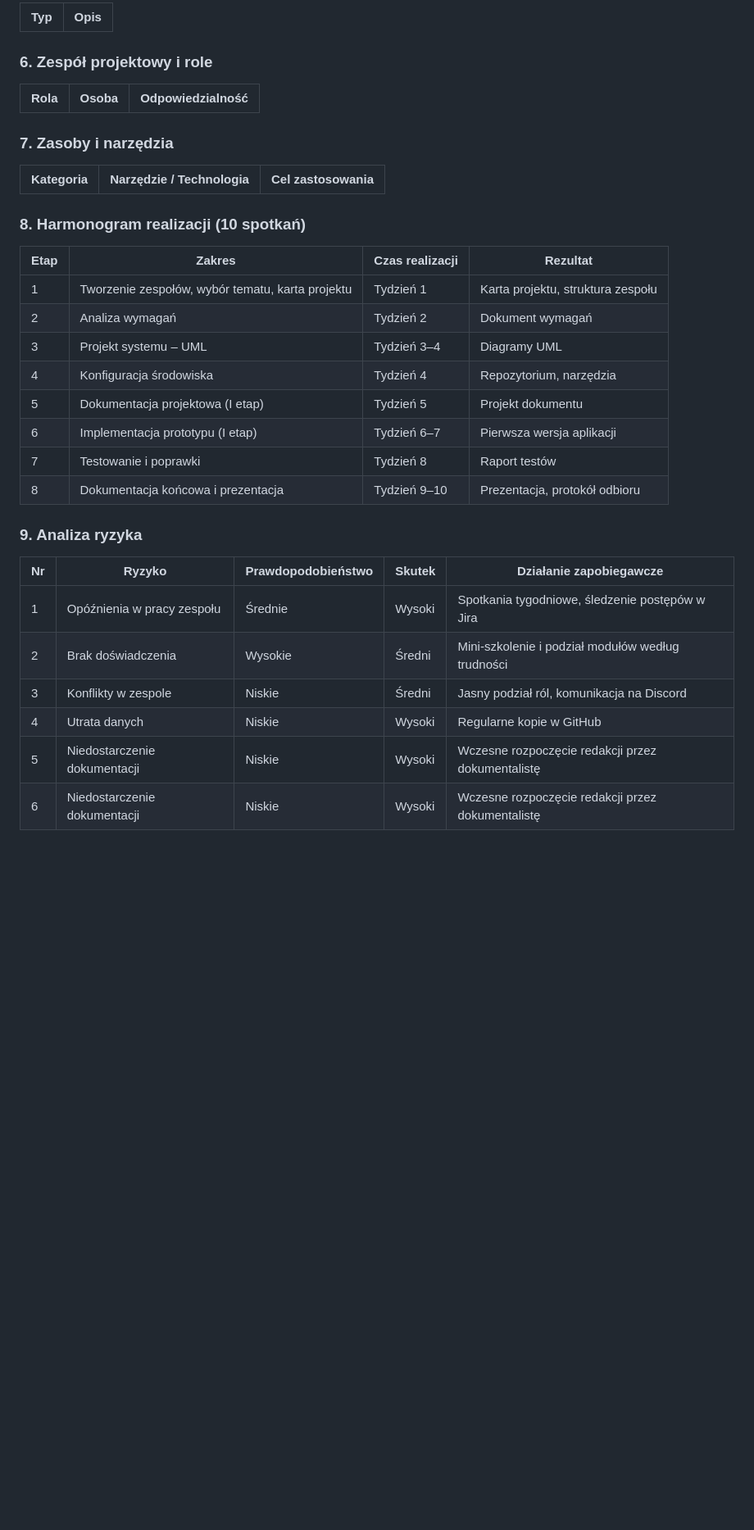
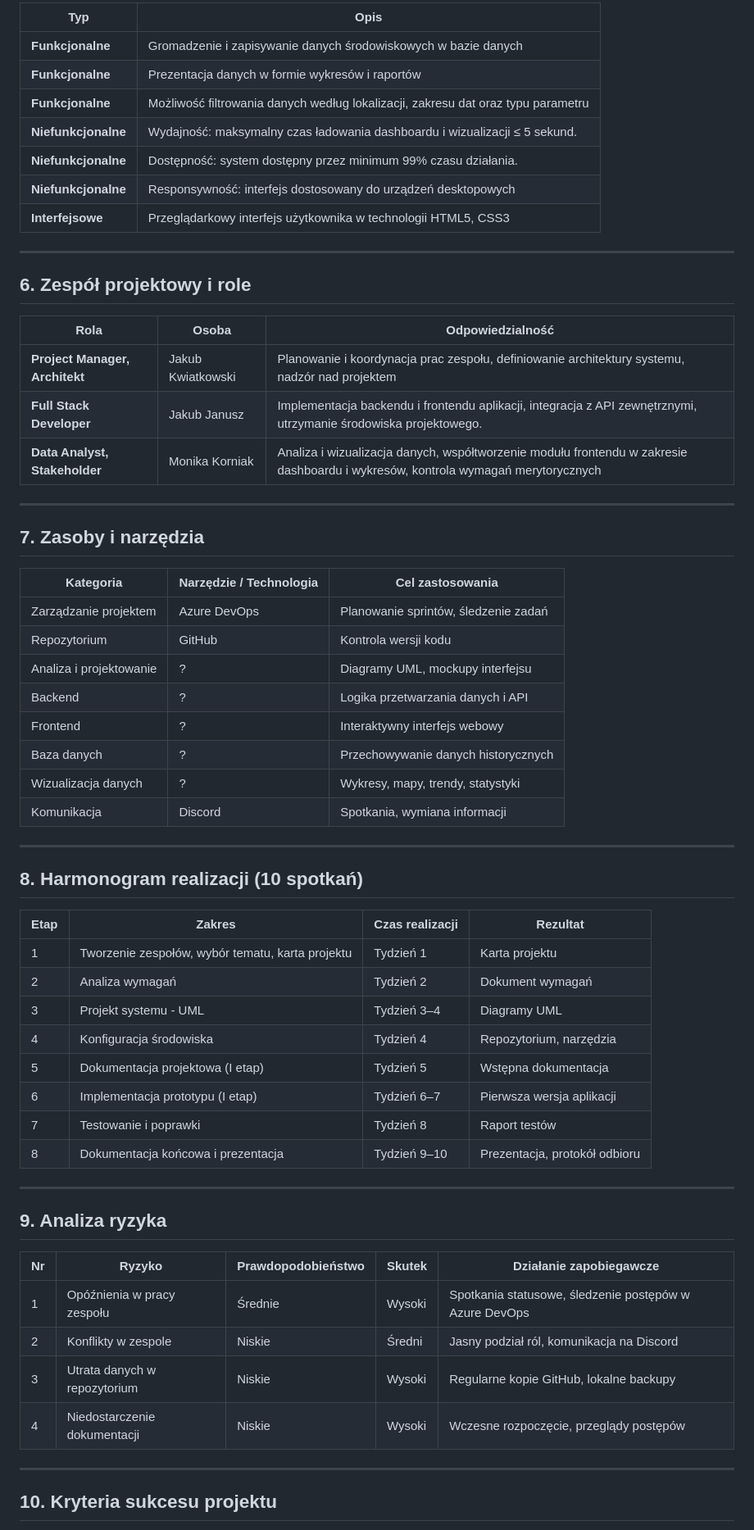
Before and after one commit to ajbisoft/puw-zpz, a Markdown page: Karta_projektu.md, the part around one of its changes. Shown at 82% size. Rendered like a GitHub page; blank space fills up the shorter version.

Commit message:
Aktualizacja karty projektu

```diff
--- a/Karta_projektu.md
+++ b/Karta_projektu.md
@@ -35,42 +62,67 @@ Aplikacja będzie pobierać dane z zewnętrznych źródeł (API meteorologiczne)
 
-Typ | Opis
----------------------------|-----------------------------------------------------------------------------------
+| Typ | Opis |
+|------|------|
+| **Funkcjonalne** | Gromadzenie i zapisywanie danych środowiskowych w bazie danych |
+| **Funkcjonalne** | Prezentacja danych w formie wykresów i raportów |
+| **Funkcjonalne** | Możliwość filtrowania danych według lokalizacji, zakresu dat oraz typu parametru |
+| **Niefunkcjonalne** | Wydajność: maksymalny czas ładowania dashboardu i wizualizacji ≤ 5 sekund. |
+| **Niefunkcjonalne** | Dostępność: system dostępny przez minimum 99% czasu działania. |
+| **Niefunkcjonalne** | Responsywność: interfejs dostosowany do urządzeń desktopowych |
+| **Interfejsowe** | Przeglądarkowy interfejs użytkownika w technologii HTML5, CSS3 |
+
+---
+
+## 6. Zespół projektowy i role
+
+| Rola | Osoba | Odpowiedzialność |
+|------|--------|------------------|
+| **Project Manager, Architekt** | Jakub Kwiatkowski | Planowanie i koordynacja prac zespołu, definiowanie architektury systemu, nadzór nad projektem |
+| **Full Stack Developer** | Jakub Janusz | Implementacja backendu i frontendu aplikacji, integracja z API zewnętrznymi, utrzymanie środowiska projektowego. |
+| **Data Analyst, Stakeholder** | Monika Korniak | Analiza i wizualizacja danych, współtworzenie modułu frontendu w zakresie dashboardu i wykresów, kontrola wymagań merytorycznych  |
 
 
+---
 
-### 6. Zespół projektowy i role
+## 7. Zasoby i narzędzia
 
-Rola|Osoba|Odpowiedzialność
---------------|-------------------------|-----------------------------------------------------------------------
+| Kategoria | Narzędzie / Technologia | Cel zastosowania |
+|------------|--------------------------|------------------|
+| Zarządzanie projektem | Azure DevOps| Planowanie sprintów, śledzenie zadań |
+| Repozytorium | GitHub | Kontrola wersji kodu |
+| Analiza i projektowanie | ? | Diagramy UML, mockupy interfejsu |
+| Backend | ? | Logika przetwarzania danych i API |
+| Frontend | ? | Interaktywny interfejs webowy |
+| Baza danych | ?| Przechowywanie danych historycznych |
+| Wizualizacja danych | ? | Wykresy, mapy, trendy, statystyki |
+| Komunikacja | Discord | Spotkania, wymiana informacji |
 
+---
 
-### 7. Zasoby i narzędzia
+## 8. Harmonogram realizacji (10 spotkań)
 
-Kategoria|Narzędzie / Technologia|Cel zastosowania
------------------|-----------------------------------|----------------------------------------------------------
+| Etap | Zakres | Czas realizacji | Rezultat |
+|------|--------|-----------------|-----------|
+| 1 | Tworzenie zespołów, wybór tematu, karta projektu | Tydzień 1 | Karta projektu |
+| 2 | Analiza wymagań | Tydzień 2 | Dokument wymagań |
+| 3 | Projekt systemu - UML | Tydzień 3–4 | Diagramy UML |
+| 4 | Konfiguracja środowiska | Tydzień 4 | Repozytorium, narzędzia |
+| 5 | Dokumentacja projektowa (I etap) | Tydzień 5 | Wstępna dokumentacja |
+| 6 | Implementacja prototypu (I etap) | Tydzień 6–7 | Pierwsza wersja aplikacji |
+| 7 | Testowanie i poprawki | Tydzień 8 | Raport testów |
+| 8 | Dokumentacja końcowa i prezentacja | Tydzień 9–10 | Prezentacja, protokół odbioru |
 
+---
 
-### 8. Harmonogram realizacji (10 spotkań)
+## 9. Analiza ryzyka
 
-Etap|Zakres|Czas realizacji|Rezultat
----|----------------------------------------------------|----------------|--------------------------------------
-1|Tworzenie zespołów, wybór tematu, karta projektu|Tydzień 1|Karta projektu, struktura zespołu
-2|Analiza wymagań|Tydzień 2|Dokument wymagań
-3|Projekt systemu – UML|Tydzień 3–4|Diagramy UML
-4|Konfiguracja środowiska|Tydzień 4|Repozytorium, narzędzia
-5|Dokumentacja projektowa (I etap)|Tydzień 5|Projekt dokumentu
-6|Implementacja prototypu (I etap)|Tydzień 6–7|Pierwsza wersja aplikacji
-7|Testowanie i poprawki|Tydzień 8|Raport testów
-8|Dokumentacja końcowa i prezentacja|Tydzień 9–10|Prezentacja, protokół odbioru
+| Nr | Ryzyko | Prawdopodobieństwo | Skutek | Działanie zapobiegawcze |
+|----|--------|--------------------|---------|--------------------------|
+| 1 | Opóźnienia w pracy zespołu | Średnie | Wysoki | Spotkania statusowe, śledzenie postępów w Azure DevOps |
+| 2 | Konflikty w zespole | Niskie | Średni | Jasny podział ról, komunikacja na Discord |
+| 3 | Utrata danych w repozytorium | Niskie | Wysoki | Regularne kopie GitHub, lokalne backupy |
+| 4 | Niedostarczenie dokumentacji | Niskie | Wysoki | Wczesne rozpoczęcie, przeglądy postępów |
 
-### 9. Analiza ryzyka
+---
 
-Nr|Ryzyko|Prawdopodobieństwo|Skutek|Działanie zapobiegawcze
---|---------------------------|-----------|-----------------------------------|---------------------------------
-1|Opóźnienia w pracy zespołu|Średnie|Wysoki|Spotkania tygodniowe, śledzenie postępów w Jira
-2|Brak doświadczenia|Wysokie|Średni|Mini-szkolenie i podział modułów według trudności
-3|Konflikty w zespole|Niskie|Średni|Jasny podział ról, komunikacja na Discord
-4|Utrata danych|Niskie|Wysoki|Regularne kopie w GitHub
-5|Niedostarczenie dokumentacji|Niskie|Wysoki|Wczesne rozpoczęcie redakcji przez dokumentalistę
-6|Niedostarczenie dokumentacji|Niskie|Wysoki|Wczesne rozpoczęcie redakcji przez dokumentalistę
+## 10. Kryteria sukcesu projektu
 
```
Also changed, not shown: other parts of Karta_projektu.md (+72 -42 lines).
